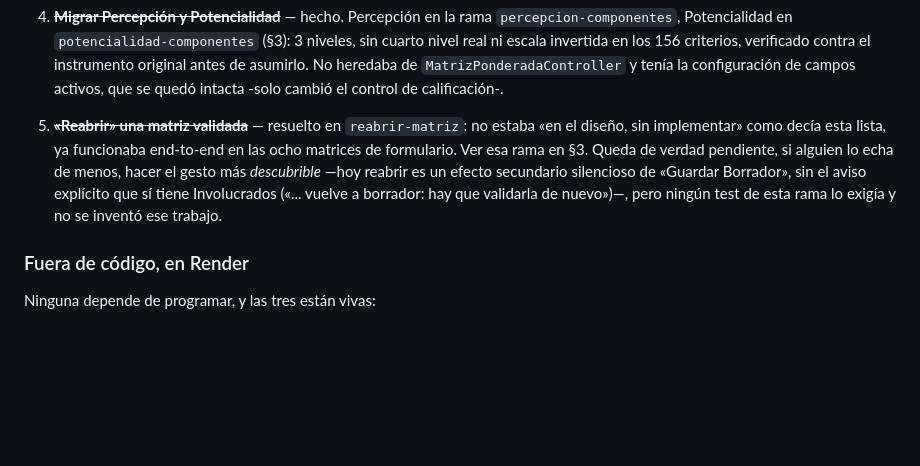
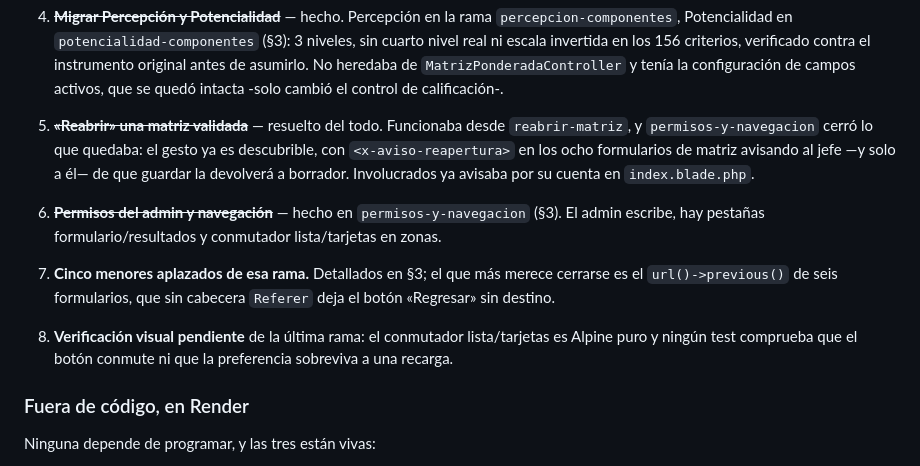
Before and after one commit to Jhampier-u/proyecto-turismo, a Markdown page: docs/ESTADO-PROYECTO.md, the part around one of its changes. GitHub-like rendering; blank space fills up the shorter version.

```diff
--- a/docs/ESTADO-PROYECTO.md
+++ b/docs/ESTADO-PROYECTO.md
@@ -983,14 +1043,20 @@ niveles de anidamiento— y ninguno se movió con el cambio.
    No heredaba de `MatrizPonderadaController` y tenía la configuración de
    campos activos, que se quedó intacta -solo cambió el control de
    calificación-.
-5. ~~**«Reabrir» una matriz validada**~~ — resuelto en `reabrir-matriz`: no
-   estaba «en el diseño, sin implementar» como decía esta lista, ya
-   funcionaba end-to-end en las ocho matrices de formulario. Ver esa rama en
-   §3. Queda de verdad pendiente, si alguien lo echa de menos, hacer el gesto
-   más *descubrible* —hoy reabrir es un efecto secundario silencioso de
-   «Guardar Borrador», sin el aviso explícito que sí tiene Involucrados
-   («... vuelve a borrador: hay que validarla de nuevo»)—, pero ningún test
-   de esta rama lo exigía y no se inventó ese trabajo.
+5. ~~**«Reabrir» una matriz validada**~~ — resuelto del todo. Funcionaba desde
+   `reabrir-matriz`, y `permisos-y-navegacion` cerró lo que quedaba: el gesto ya
+   es descubrible, con `<x-aviso-reapertura>` en los ocho formularios de matriz
+   avisando al jefe —y solo a él— de que guardar la devolverá a borrador.
+   Involucrados ya avisaba por su cuenta en `index.blade.php`.
+6. ~~**Permisos del admin y navegación**~~ — hecho en `permisos-y-navegacion`
+   (§3). El admin escribe, hay pestañas formulario/resultados y conmutador
+   lista/tarjetas en zonas.
+7. **Cinco menores aplazados de esa rama.** Detallados en §3; el que más merece
+   cerrarse es el `url()->previous()` de seis formularios, que sin cabecera
+   `Referer` deja el botón «Regresar» sin destino.
+8. **Verificación visual pendiente** de la última rama: el conmutador
+   lista/tarjetas es Alpine puro y ningún test comprueba que el botón conmute ni
+   que la preferencia sobreviva a una recarga.
 
 ### Fuera de código, en Render
 
```
Also changed, not shown: other parts of docs/ESTADO-PROYECTO.md (+60 -0 lines).
